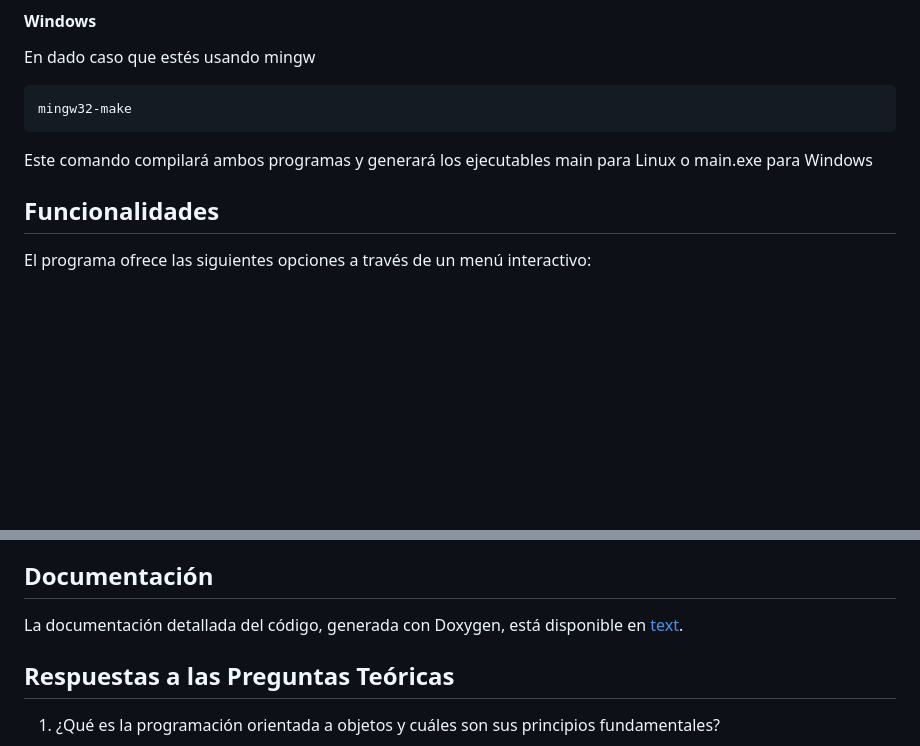
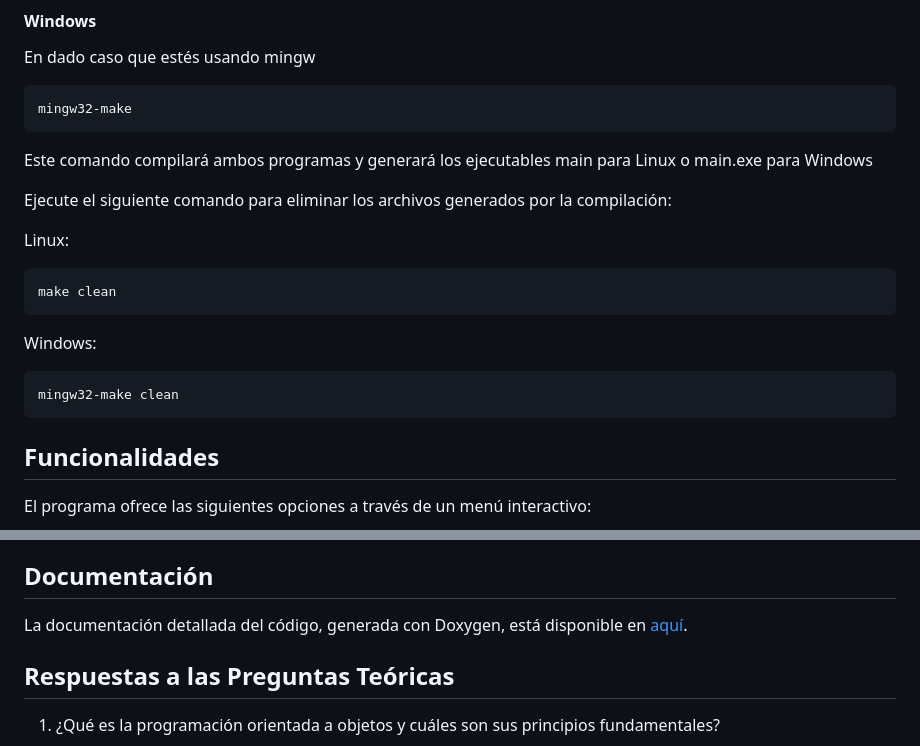
Before and after one commit to Anthony-M-G/ie0217, a Markdown page: Tareas/Tarea2/README.md, 2 parts joined by grey strips. GitHub-like rendering; blank space fills up the shorter version.

Commit message:
fix: README

````diff
--- a/Tareas/Tarea2/README.md
+++ b/Tareas/Tarea2/README.md
@@ -28,6 +28,20 @@ mingw32-make
 
 Este comando compilará ambos programas y generará los ejecutables main para Linux o main.exe para Windows
 
+Ejecute el siguiente comando para eliminar los archivos generados por la compilación:
+
+Linux:
+
+```bash
+make clean
+```
+
+Windows:
+
+```bash
+mingw32-make clean
+```
+
 ## Funcionalidades
 
 El programa ofrece las siguientes opciones a través de un menú interactivo:
@@ -57,7 +71,7 @@ El programa ofrece las siguientes opciones a través de un menú interactivo:
 
 ## Documentación
 
-La documentación detallada del código, generada con Doxygen, está disponible en [text](https://ie0217-83bp-2nal2y4hu-anthonys-projects-fc83cd10.vercel.app/).
+La documentación detallada del código, generada con Doxygen, está disponible en [aquí](https://ie0217-83bp-2nal2y4hu-anthonys-projects-fc83cd10.vercel.app/).
 
 ## Respuestas a las Preguntas Teóricas
 
````
